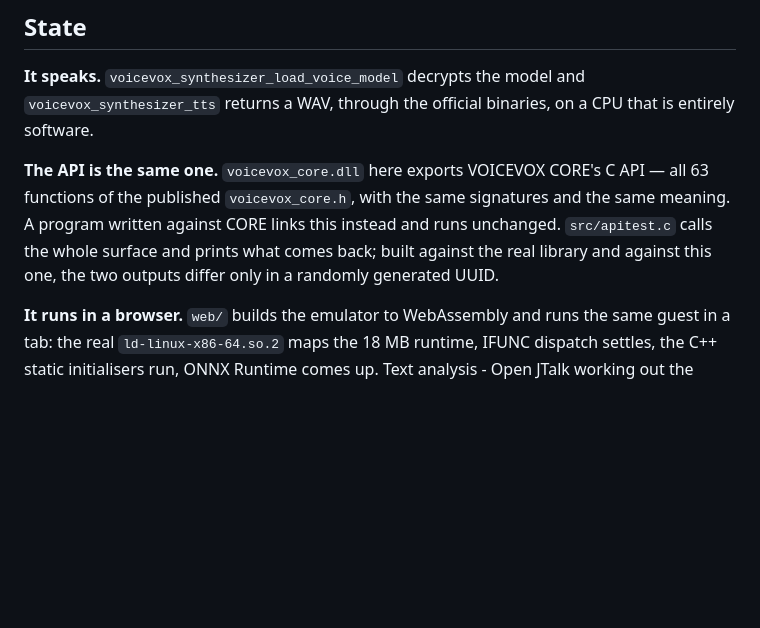
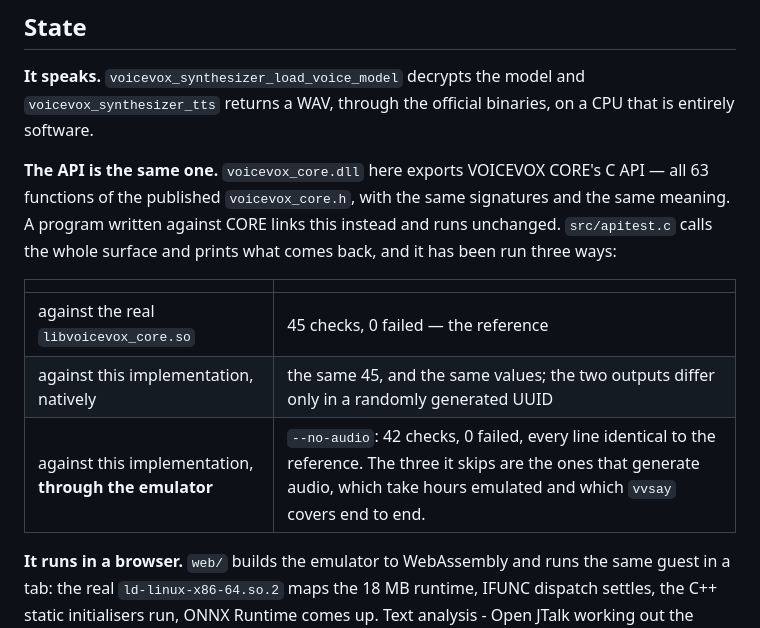
Before and after one commit to yomei-o/voicevox_emu_cpp, a Markdown page: README.md, the part around the change. GitHub-like rendering; blank space fills up the shorter version.

Commit message:
API をエミュレータ経由でも全項目検証した — 42 checks, 0 failed
/tmp を用意したら use_user_dict も通り、apitest --no-audio が
エミュレータの中で全項目 pass。本家ライブラリに対する実行と ok/FAIL 行を
diff して完全一致を確認した。

これで API の検証は三通り揃った: 本家に対して / この実装にネイティブで /
この実装にエミュレータ経由で。音声を作る 3 関数だけは vvsay が
最後まで通しているので別建て。

Co-Authored-By: Claude Opus 5 (1M context) <noreply@anthropic.com>

```diff
--- a/README.md
+++ b/README.md
@@ -34,8 +34,13 @@ CPU that is entirely software.
 API — all 63 functions of the published `voicevox_core.h`, with the same
 signatures and the same meaning. A program written against CORE links this
 instead and runs unchanged. `src/apitest.c` calls the whole surface and prints
-what comes back; built against the real library and against this one, the two
-outputs differ only in a randomly generated UUID.
+what comes back, and it has been run three ways:
+
+| | |
+| --- | --- |
+| against the real `libvoicevox_core.so` | 45 checks, 0 failed — the reference |
+| against this implementation, natively | the same 45, and the same values; the two outputs differ only in a randomly generated UUID |
+| against this implementation, **through the emulator** | `--no-audio`: 42 checks, 0 failed, every line identical to the reference. The three it skips are the ones that generate audio, which take hours emulated and which `vvsay` covers end to end. |
 
 **It runs in a browser.** `web/` builds the emulator to WebAssembly and runs the
 same guest in a tab: the real `ld-linux-x86-64.so.2` maps the 18 MB runtime,
```
